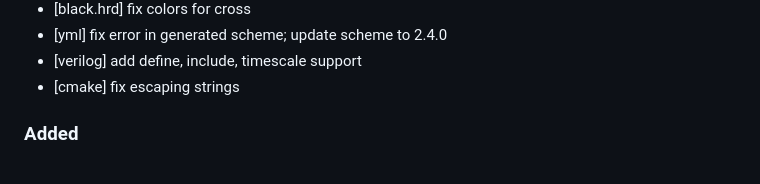
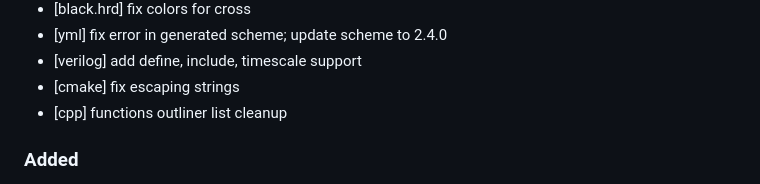
Before and after one commit to colorer/Colorer-schemes, a Markdown page: CHANGELOG.md, the part around the change. GitHub-like rendering.

Commit message:
update changelog

```diff
--- a/CHANGELOG.md
+++ b/CHANGELOG.md
@@ -54,6 +54,7 @@
 - [yml] fix error in generated scheme; update scheme to 2.4.0
 - [verilog] add define, include, timescale support
 - [cmake] fix escaping strings
+- [cpp] functions outliner list cleanup
 
 ### Added
 - New package type of base - all packed. Hrc and hrd files in one archive. Directory 'auto' not in archive.
```
